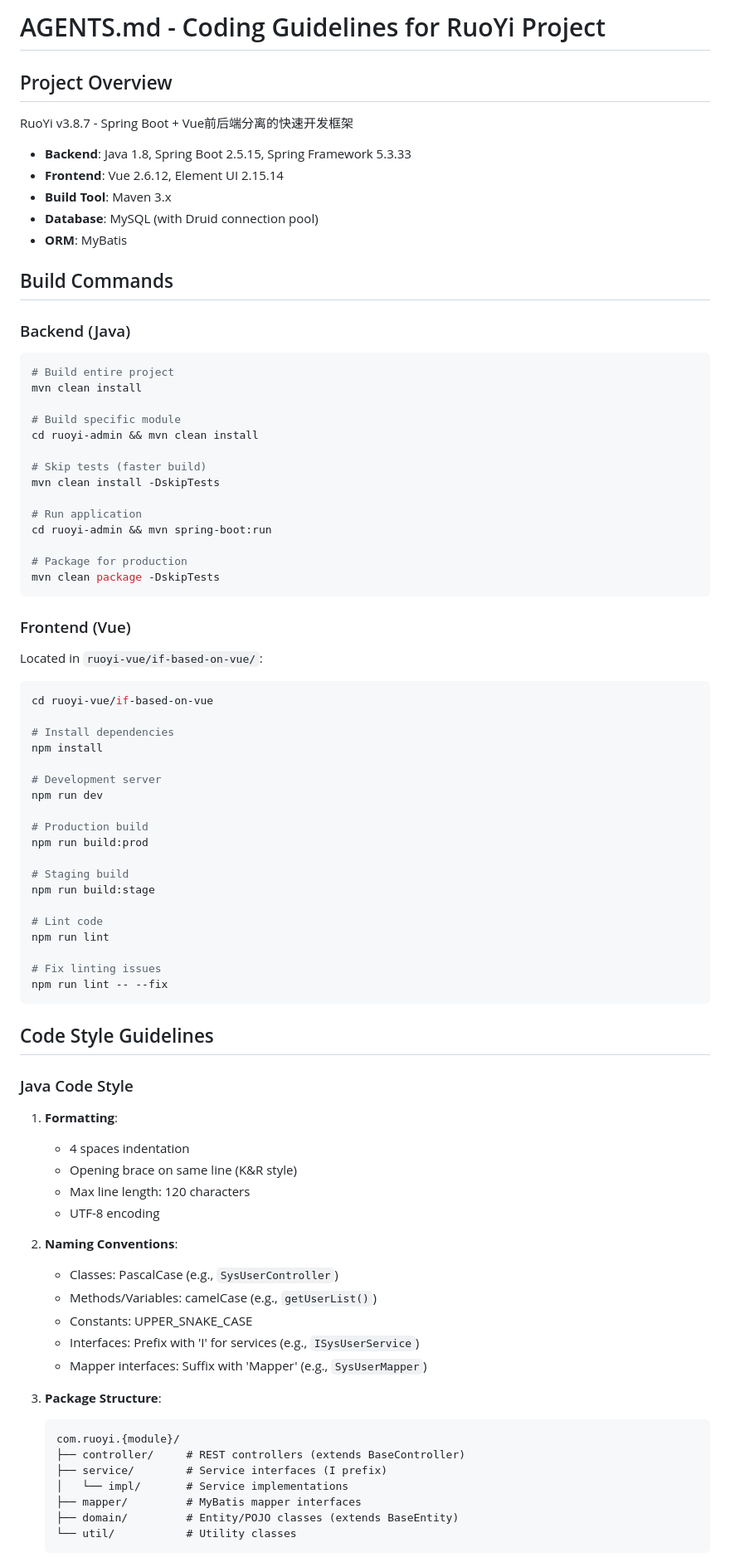
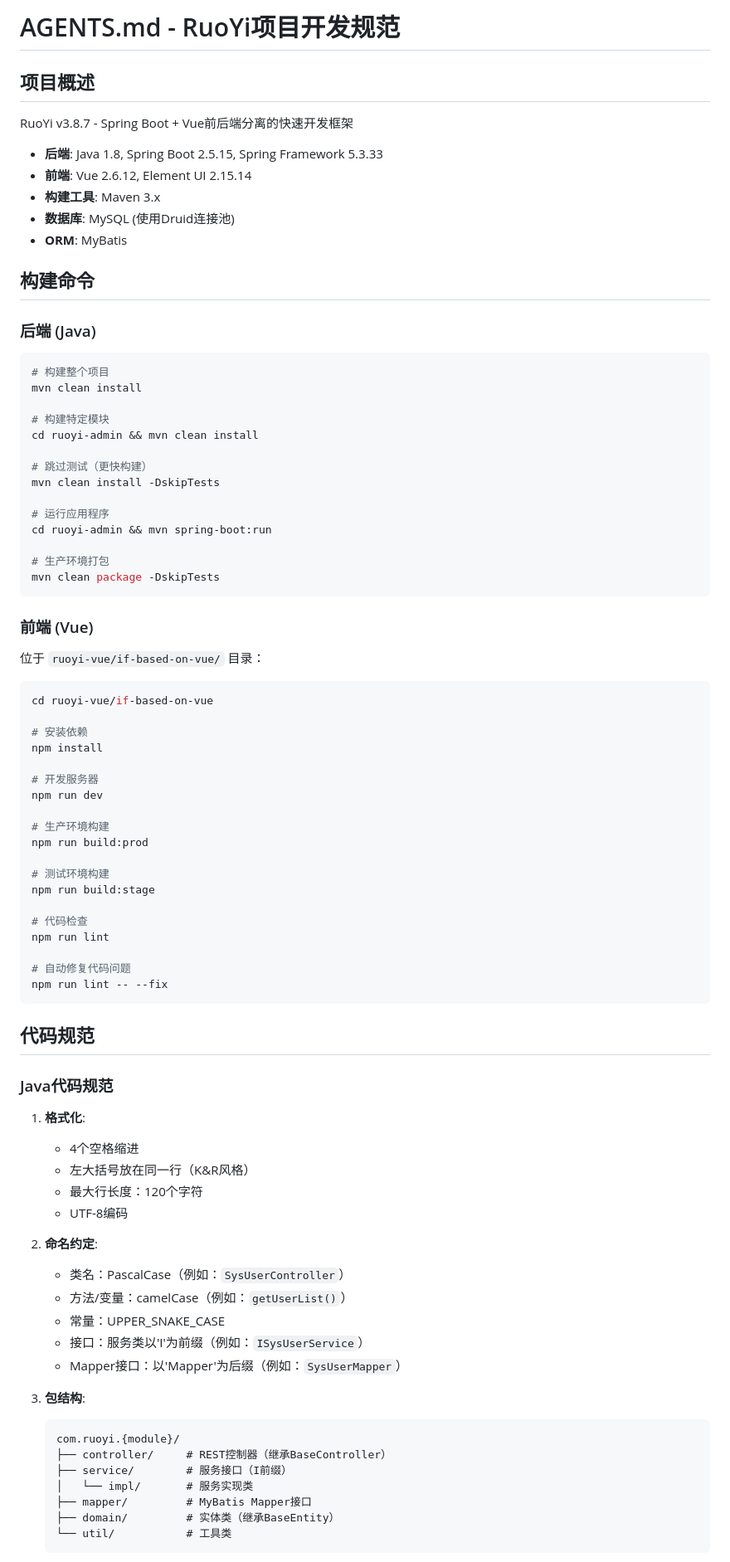
Before and after one commit to yifan3691/ry, a Markdown page: AGENTS.md, the part around one of its changes. Shown at 83% size. GitHub-like rendering.

````diff
--- a/AGENTS.md
+++ b/AGENTS.md
@@ -1,86 +1,86 @@
-# AGENTS.md - Coding Guidelines for RuoYi Project
+# AGENTS.md - RuoYi项目开发规范
 
-## Project Overview
+## 项目概述
 
 RuoYi v3.8.7 - Spring Boot + Vue前后端分离的快速开发框架
-- **Backend**: Java 1.8, Spring Boot 2.5.15, Spring Framework 5.3.33
-- **Frontend**: Vue 2.6.12, Element UI 2.15.14
-- **Build Tool**: Maven 3.x
-- **Database**: MySQL (with Druid connection pool)
+- **后端**: Java 1.8, Spring Boot 2.5.15, Spring Framework 5.3.33
+- **前端**: Vue 2.6.12, Element UI 2.15.14
+- **构建工具**: Maven 3.x
+- **数据库**: MySQL (使用Druid连接池)
 - **ORM**: MyBatis
 
-## Build Commands
+## 构建命令
 
-### Backend (Java)
+### 后端 (Java)
 
 ```bash
-# Build entire project
+# 构建整个项目
 mvn clean install
 
-# Build specific module
+# 构建特定模块
 cd ruoyi-admin && mvn clean install
 
-# Skip tests (faster build)
+# 跳过测试（更快构建）
 mvn clean install -DskipTests
 
-# Run application
+# 运行应用程序
 cd ruoyi-admin && mvn spring-boot:run
 
-# Package for production
+# 生产环境打包
 mvn clean package -DskipTests
 ```
 
-### Frontend (Vue)
+### 前端 (Vue)
 
-Located in `ruoyi-vue/if-based-on-vue/`:
+位于 `ruoyi-vue/if-based-on-vue/` 目录：
 
 ```bash
 cd ruoyi-vue/if-based-on-vue
 
-# Install dependencies
+# 安装依赖
 npm install
 
-# Development server
+# 开发服务器
 npm run dev
 
-# Production build
+# 生产环境构建
 npm run build:prod
 
-# Staging build
+# 测试环境构建
 npm run build:stage
 
-# Lint code
+# 代码检查
 npm run lint
 
-# Fix linting issues
+# 自动修复代码问题
 npm run lint -- --fix
 ```
 
-## Code Style Guidelines
+## 代码规范
 
-### Java Code Style
+### Java代码规范
 
-1. **Formatting**:
-   - 4 spaces indentation
-   - Opening brace on same line (K&R style)
-   - Max line length: 120 characters
-   - UTF-8 encoding
+1. **格式化**:
+   - 4个空格缩进
+   - 左大括号放在同一行（K&R风格）
+   - 最大行长度：120个字符
+   - UTF-8编码
 
-2. **Naming Conventions**:
-   - Classes: PascalCase (e.g., `SysUserController`)
-   - Methods/Variables: camelCase (e.g., `getUserList()`)
-   - Constants: UPPER_SNAKE_CASE
-   - Interfaces: Prefix with 'I' for services (e.g., `ISysUserService`)
-   - Mapper interfaces: Suffix with 'Mapper' (e.g., `SysUserMapper`)
+2. **命名约定**:
+   - 类名：PascalCase（例如：`SysUserController`）
+   - 方法/变量：camelCase（例如：`getUserList()`）
+   - 常量：UPPER_SNAKE_CASE
+   - 接口：服务类以'I'为前缀（例如：`ISysUserService`）
+   - Mapper接口：以'Mapper'为后缀（例如：`SysUserMapper`）
 
-3. **Package Structure**:
+3. **包结构**:
    ```
    com.ruoyi.{module}/
-   ├── controller/     # REST controllers (extends BaseController)
-   ├── service/        # Service interfaces (I prefix)
-   │   └── impl/       # Service implementations
-   ├── mapper/         # MyBatis mapper interfaces
-   ├── domain/         # Entity/POJO classes (extends BaseEntity)
-   └── util/           # Utility classes
+   ├── controller/     # REST控制器（继承BaseController）
+   ├── service/        # 服务接口（I前缀）
+   │   └── impl/       # 服务实现类
+   ├── mapper/         # MyBatis Mapper接口
+   ├── domain/         # 实体类（继承BaseEntity）
+   └── util/           # 工具类
    ```
 
````
Also changed, not shown: other parts of AGENTS.md (+69 -69 lines).
